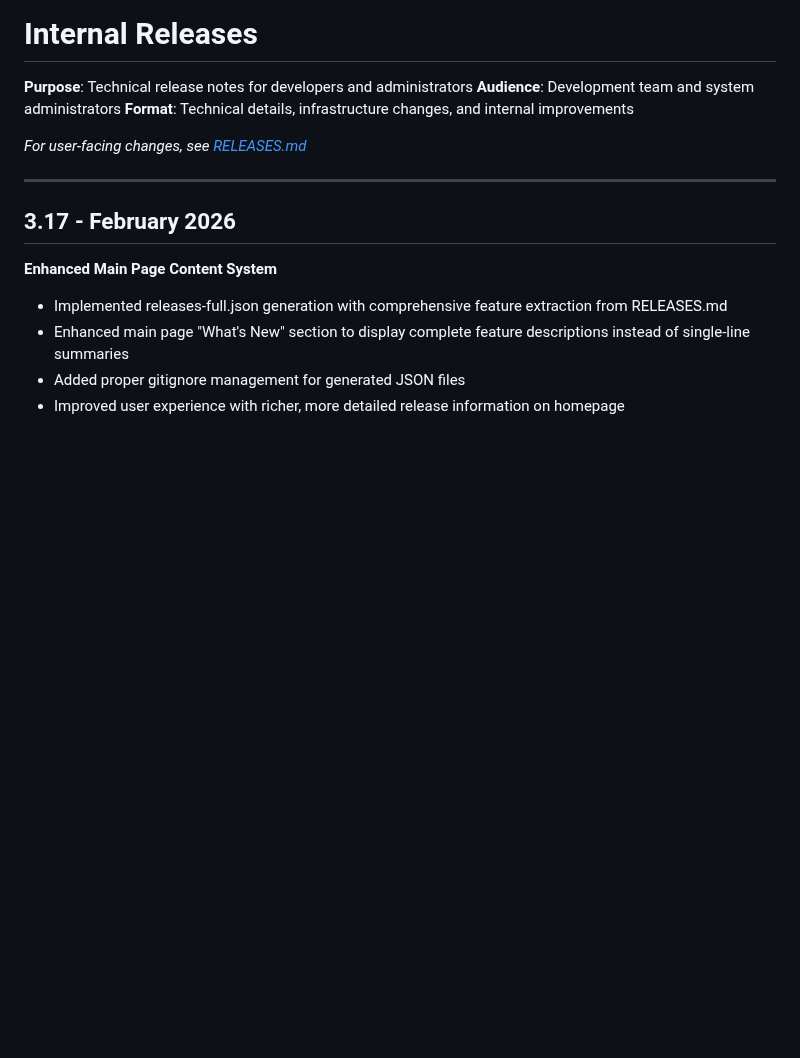
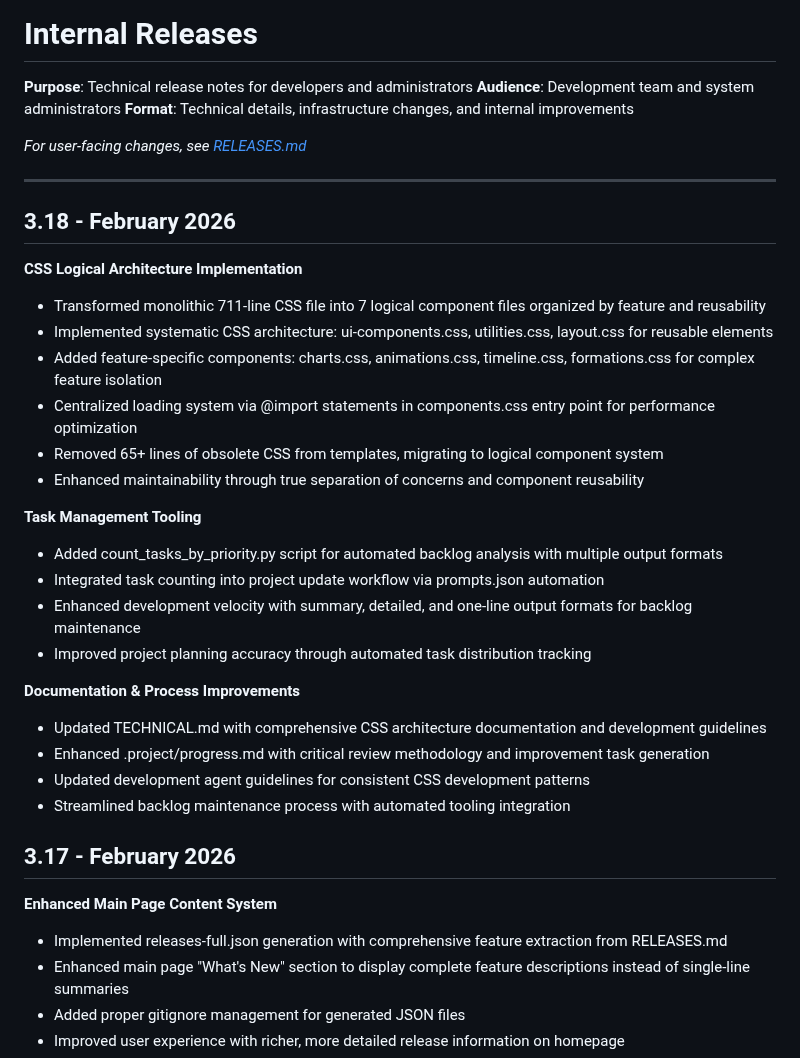
Before and after one commit to kvarak/htstatus, a Markdown page: RELEASES-INTERNAL.md, the part around the change. Drawn GitHub-style; blank space fills up the shorter version.

Commit message:
Update internal release notes for v3.18

```diff
--- a/RELEASES-INTERNAL.md
+++ b/RELEASES-INTERNAL.md
@@ -7,6 +7,28 @@
 *For user-facing changes, see [RELEASES.md](RELEASES.md)*
 
 ---
+
+## 3.18 - February 2026
+
+**CSS Logical Architecture Implementation**
+- Transformed monolithic 711-line CSS file into 7 logical component files organized by feature and reusability
+- Implemented systematic CSS architecture: ui-components.css, utilities.css, layout.css for reusable elements
+- Added feature-specific components: charts.css, animations.css, timeline.css, formations.css for complex feature isolation
+- Centralized loading system via @import statements in components.css entry point for performance optimization
+- Removed 65+ lines of obsolete CSS from templates, migrating to logical component system
+- Enhanced maintainability through true separation of concerns and component reusability
+
+**Task Management Tooling**
+- Added count_tasks_by_priority.py script for automated backlog analysis with multiple output formats
+- Integrated task counting into project update workflow via prompts.json automation
+- Enhanced development velocity with summary, detailed, and one-line output formats for backlog maintenance
+- Improved project planning accuracy through automated task distribution tracking
+
+**Documentation & Process Improvements**
+- Updated TECHNICAL.md with comprehensive CSS architecture documentation and development guidelines
+- Enhanced .project/progress.md with critical review methodology and improvement task generation
+- Updated development agent guidelines for consistent CSS development patterns
+- Streamlined backlog maintenance process with automated tooling integration
 
 ## 3.17 - February 2026
 
```
